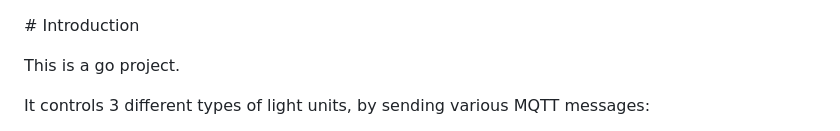
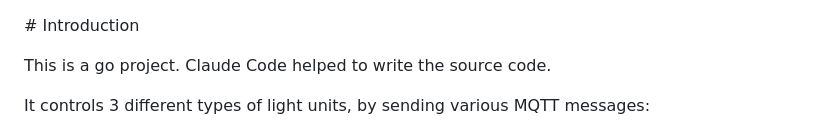
Before and after one commit to magicmonkey/office_lights, a Markdown page: README.md, the part around the change. Rendered like a GitHub page.

Commit message:
Add a note that Claude Code was involved

```diff
--- a/README.md
+++ b/README.md
@@ -1,7 +1,7 @@
 
 # Introduction
 
-This is a go project.
+This is a go project.  Claude Code helped to write the source code.
 
 It controls 3 different types of light units, by sending various MQTT messages:
 
```
